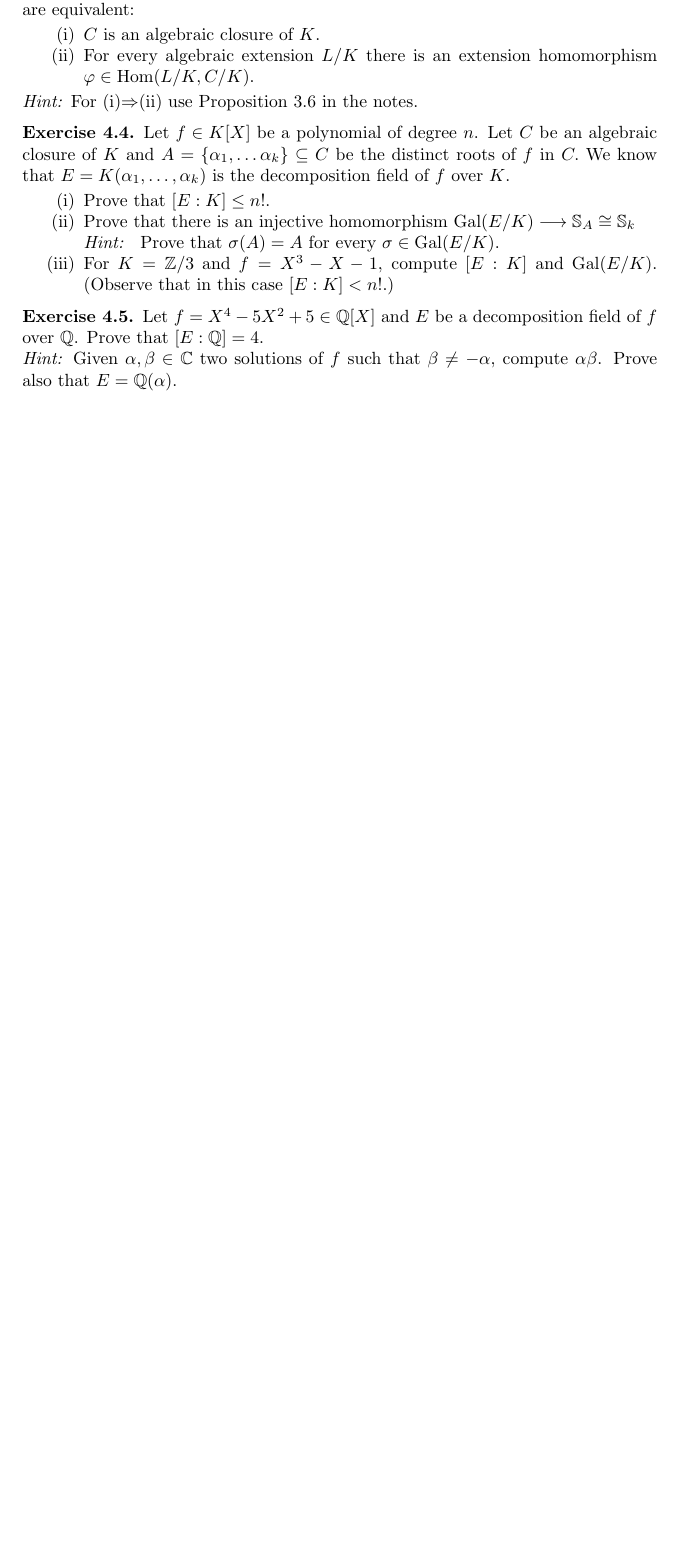
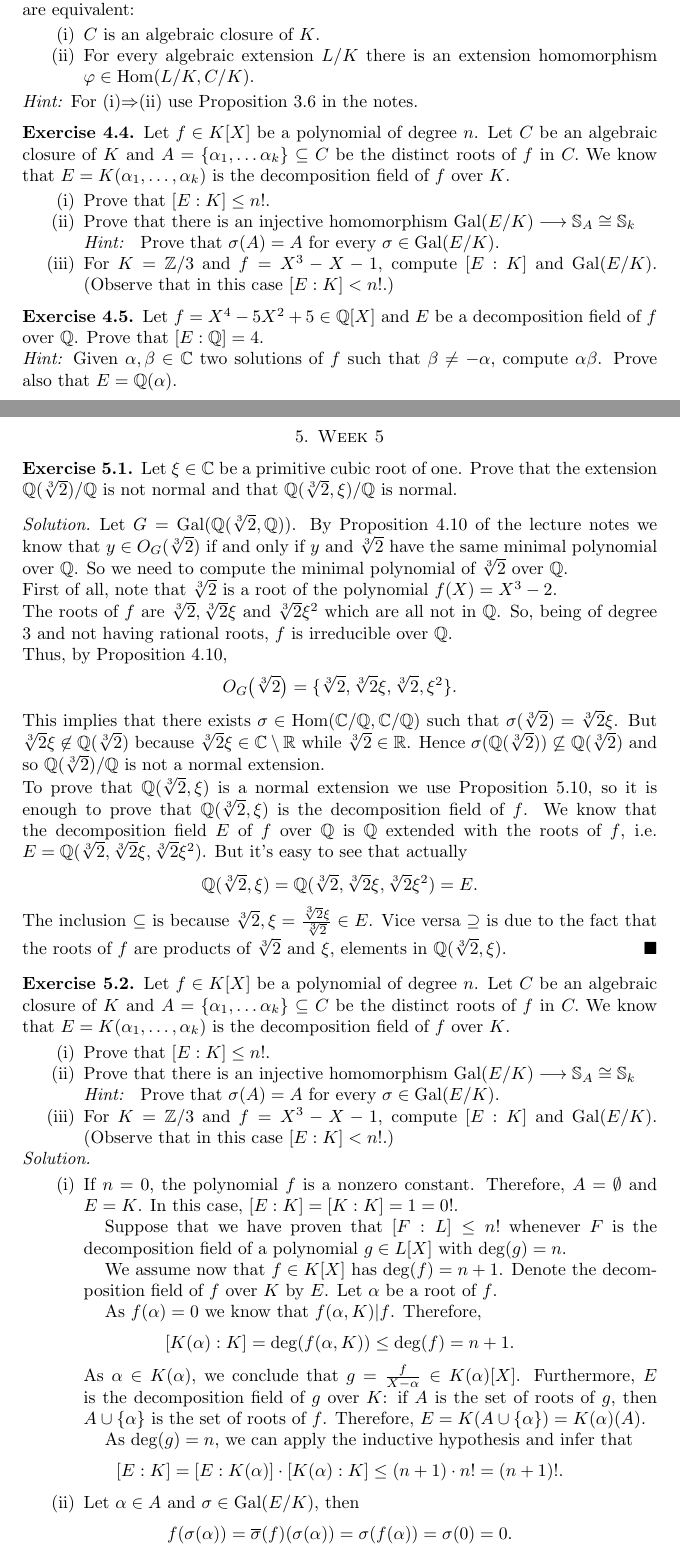
Before and after one commit to Properzi/Exercises-Galois-Theory-VUB, a LaTeX paper (main.tex): part of page 12 of 13 before the commit and two parts of pages 12 and 13 of 14 after it, the two joined at a grey line, cut so that both start at the same text, the shorter picture padded with empty space. The pictures show the PDF file solutions.pdf that the author committed with the source.

Commit message:
Updates from Overleaf

```diff
--- a/main.tex
+++ b/main.tex
@@ -761,94 +760,94 @@ Show that the following are equivalent:
 
 \newpage
 
-% \section{Week 5}
+\section{Week 5}
 
 
-% \begin{ex}
-%     Let $\xi\in\C$ be a primitive cubic root of one.
-%     Prove that the extension $\Q(\sqrt[3]{2})/\Q$ is not normal and that $\Q(\sqrt[3]{2},\xi)/\Q$ is normal.
-% \end{ex}
+\begin{ex}
+    Let $\xi\in\C$ be a primitive cubic root of one.
+    Prove that the extension $\Q(\sqrt[3]{2})/\Q$ is not normal and that $\Q(\sqrt[3]{2},\xi)/\Q$ is normal.
+\end{ex}
 
-% \begin{sol}
-% Let $G=\Gal(\Q(\sqrt[3]{2},\Q)$.
-% By Proposition 4.10 of the lecture notes we know that
-% $y\in O_G(\sqrt[3]{2})$ if and only if $y$ and
-% $\sqrt[3]{2}$ have the same minimal polynomial over $\Q$.
-% So we need to compute the minimal polynomial of $\sqrt[3]{2}$ over $\Q$.
+\begin{sol}
+Let $G=\Gal(\Q(\sqrt[3]{2},\Q))$.
+By Proposition 4.10 of the lecture notes we know that
+$y\in O_G(\sqrt[3]{2})$ if and only if $y$ and
+$\sqrt[3]{2}$ have the same minimal polynomial over $\Q$.
+So we need to compute the minimal polynomial of $\sqrt[3]{2}$ over $\Q$.
 
-% First of all, note that $\sqrt[3]{2}$ is a root of
-% the polynomial $f(X)=X^3-2$.
-% But using Eisenstein criterion with $p=3$ we see that
-% $f$ is irreducible over $\Q$.
-% Hence $f$ is the minimal polynomial of $\sqrt[3]{2}$ over $\Q$.
+First of all, note that $\sqrt[3]{2}$ is a root of
+the polynomial $f(X)=X^3-2$.
+%But using Eisenstein criterion with $p=3$ we see that
+%$f$ is irreducible over $\Q$.
+%Hence $f$ is the minimal polynomial of $\sqrt[3]{2}$ over $\Q$.
 
-% The roots of $f$ are $\sqrt[3]{2},\sqrt[3]{2}\xi$ and $\sqrt[3]{2},\xi^2$.
-% Thus, by Proposition 4.10,
-% \[
-% O_G\big(\sqrt[3]{2}\big)=\{\sqrt[3]{2},\sqrt[3]{2}\xi,\sqrt[3]{2},\xi^2\}.
-% \]
-% This implies that there exists $\sigma\in \Hom(\C/\Q,\C/\Q)$ such that $\sigma(\sqrt[3]{2})=\sqrt[3]{2}\xi$.
-% But $\sqrt[3]{2}\xi\not \in \Q(\sqrt[3]{2})$
-% because $\sqrt[3]{2}\xi\in\C\setminus\R$ while
-% $\sqrt[3]{2}\in \R$.
-% Hence $\sigma(\Q(\sqrt[3]{2}))\not\subseteq \Q(\sqrt[3]{2})$ and so $\Q(\sqrt[3]{2})/\Q$ is not a normal extension.
+The roots of $f$ are $\sqrt[3]{2},\sqrt[3]{2}\xi$ and $\sqrt[3]{2}\xi^2$ which are all not in $\Q$.
+So, being of degree 3 and not having rational roots, $f$ is irreducible over $\Q$.
 
-% To prove that $\Q(\sqrt[3]{2},\xi)$ is a normal extension
-% we use Proposition 5.10, so it is enough to prove
-% that $\Q(\sqrt[3]{2},\xi)$ is the decomposition field of $f$.
-% We know that the decomposition field of $f$ over $\Q$ is
-% $\Q$ extended with the roots of $f$, i.e.
-% $\Q(\sqrt[3]{2},\sqrt[3]{2}\xi,\sqrt[3]{2}\xi^2)$.
-% But it's easy to see that actually
-% \[
-% \Q(\sqrt[3]{2},\xi)=\Q(\sqrt[3]{2},\sqrt[3]{2}\xi,\sqrt[3]{2}\xi^2).
-% \]
-% \end{sol}
+Thus, by Proposition 4.10,
+\[
+O_G\big(\sqrt[3]{2}\big)=\{\sqrt[3]{2},\sqrt[3]{2}\xi,\sqrt[3]{2},\xi^2\}.
+\]
+This implies that there exists $\sigma\in \Hom(\C/\Q,\C/\Q)$ such that $\sigma(\sqrt[3]{2})=\sqrt[3]{2}\xi$.
+But $\sqrt[3]{2}\xi\not \in \Q(\sqrt[3]{2})$
+because $\sqrt[3]{2}\xi\in\C\setminus\R$ while
+$\sqrt[3]{2}\in \R$.
+Hence $\sigma(\Q(\sqrt[3]{2}))\not\subseteq \Q(\sqrt[3]{2})$ and so $\Q(\sqrt[3]{2})/\Q$ is not a normal extension.
 
-% \begin{ex}
-%     Let $f\in K[X]$ be a polynomial of degree $n$.
-%     Let $C$ be an algebraic closure of $K$ and $A=\{\alpha_1,\dots\alpha_k\}\subseteq C$ be the distinct roots of $f$ in $C.$
-%     We know that $E=K(\alpha_1,\dots,\alpha_k)$ is the decomposition field of $f$ over $K$.
-%     \begin{enumerate}[label=(\roman*)]
-%     \item Prove that $[E:K]\leq n! $.
-%     \item Prove that there is an injective homomorphism $\Gal(E/K)\longrightarrow \Sym_{A}\cong \Sym_k$
+To prove that $\Q(\sqrt[3]{2},\xi)$ is a normal extension
+we use Proposition 5.10, so it is enough to prove
+that $\Q(\sqrt[3]{2},\xi)$ is the decomposition field of $f$.
+We know that the decomposition field $E$ of $f$ over $\Q$ is
+$\Q$ extended with the roots of $f$, i.e.
+$E=\Q(\sqrt[3]{2},\sqrt[3]{2}\xi,\sqrt[3]{2}\xi^2)$.
+But it's easy to see that actually
+\[
+\Q(\sqrt[3]{2},\xi)=\Q(\sqrt[3]{2},\sqrt[3]{2}\xi,\sqrt[3]{2}\xi^2)=E.
+\]
+The inclusion $\subseteq$ is because $\sqrt[3]{2},  \xi=\frac{\sqrt[3]{2}\xi}{\sqrt[3]{2}}\in E$.
+Vice versa $\supseteq$ is due to the fact that
+the roots of $f$ are products of $\sqrt[3]{2}$ and $\xi$, elements in $\Q(\sqrt[3]{2},\xi)$.
+\end{sol}
 
-%     \noindent\textit{Hint: } Prove that $\sigma(A)=A$ for every $\sigma \in \Gal(E/K)$.
-%     \item For $K=\Z/3$ and $f=X^3-X-1$, compute $[E:K]$ and $\Gal(E/K)$.
-%     (Observe that in this case $[E:K]<n!$.)
-%     \end{enumerate}
-% \end{ex}
-% % \begin{sol}
-% % \begin{enumerate}[label=(\roman*)]
-% %     \item If $n = 0$, the polynomial $f$ is a nonzero constant. Therefore, $A = \emptyset$ and $E = K$. In this case, $[E:K] = [K:K] = 1 = 0!$.
+\begin{ex}
+    Let $f\in K[X]$ be a polynomial of degree $n$.
+    Let $C$ be an algebraic closure of $K$ and $A=\{\alpha_1,\dots\alpha_k\}\subseteq C$ be the distinct roots of $f$ in $C.$
+    We know that $E=K(\alpha_1,\dots,\alpha_k)$ is the decomposition field of $f$ over $K$.
+    \begin{enumerate}[label=(\roman*)]
+    \item Prove that $[E:K]\leq n! $.
+    \item Prove that there is an injective homomorphism $\Gal(E/K)\longrightarrow \Sym_{A}\cong \Sym_k$
 
-% %     Suppose that we have proven that $[F:L] \leq n!$ whenever $F$ is the decomposition field of a polynomial $g \in L[X]$ with $\deg(g) = n$.
+    \noindent\textit{Hint: } Prove that $\sigma(A)=A$ for every $\sigma \in \Gal(E/K)$.
+    \item For $K=\Z/3$ and $f=X^3-X-1$, compute $[E:K]$ and $\Gal(E/K)$.
+    (Observe that in this case $[E:K]<n!$.)
+    \end{enumerate}
+\end{ex}
+\begin{sol}~
 
-% %     We assume now that $f \in K[X]$ has $\deg(f) = n+1$. Denote the decomposition field of $f$ over $K$ by $E$. Let $\alpha$ be a root of $f$.
+ \begin{enumerate}[label=(\roman*)]
+    \item If $n = 0$, the polynomial $f$ is a nonzero constant. Therefore, $A = \emptyset$ and $E = K$. In this case, $[E:K] = [K:K] = 1 = 0!$.
 
-% %     As $f(\alpha) = 0$ we know that $f(\alpha,K)| f$. Therefore,
-% %     \[
-% %     [K(\alpha):K] = \deg(f(\alpha,K)) \leq \deg(f) = n+1.
-% %     \]
-% %     As $\alpha \in K(\alpha)$, we conclude that $g = \frac{f}{X-\alpha} \in K(\alpha)[X]$. Furthermore, $E$ is the decomposition field of $g$ over $K$: if $A$ is the set of roots of $g$, then $A \cup \{\alpha \}$ is the set of roots of $f$. Therefore, $E = K(A \cup \{ \alpha \}) = K(\alpha)(A)$.
+    Suppose that we have proven that $[F:L] \leq n!$ whenever $F$ is the decomposition field of a polynomial $g \in L[X]$ with $\deg(g) = n$.
 
-% %     As $\deg(g) = n$, we can apply the inductive hypothesis and infer that
-% %     \[
-% %     [E:K] = [E:K(\alpha)] \cdot [K(\alpha):K] \leq (n+1) \cdot n! = (n+1)!.
-% %     \]
-% %     \item Let $\alpha \in A$ and $\sigma \in \Gal(E/K)$, then
-% %     \[
-% %     f(\sigma(\alpha)) = \overline{\sigma}(f) (\sigma(\alpha)) = \sigma(f(\alpha)) = \sigma(0) = 0.
-% %     \]
-% %     Therefore, $\sigma(\alpha) \in A$. As a consequence, $\sigma(A) = A$ for all $\sigma \in \Gal(E/K)$.
-% %     Therefore the restriction
-% %     \begin{align*}
-% %     \gamma: \Gal(E/K) & \to \Sym_A \\
-% %     \sigma & \mapsto \sigma |_A
-% %     \end{align*}
-% %     is well-defined and, as the restriction of a group action, indeed a homomorphism. As $E$ is generated by $A$ over $K$, an automorphism $\sigma \in \Gal(E/K)$ is uniquely determined by its action on $A$. We conclude that $\gamma$ is injective.
-% %     \item Let $\alpha$ be a root of $f$. As $f = X(X-1)(X+1) -1$, the fact that $\mathrm{char}(K) = 3$ implies that $\alpha + k$ is a root of $f$ for any $k \in \Z/3$. Looking at the degree, this implies that these are in fact all roots of $f$.
+    We assume now that $f \in K[X]$ has $\deg(f) = n+1$. Denote the decomposition field of $f$ over $K$ by $E$. Let $\alpha$ be a root of $f$.
 
-% %     Note that $f(k) = -1$ for all $k \in K$ which implies that $f$ has no roots in $K$. A reducible polynomial of degree $3$ always has roots, therefore $f$ has to be irreducible.
+    As $f(\alpha) = 0$ we know that $f(\alpha,K)| f$. Therefore,
+   \[
+    [K(\alpha):K] = \deg(f(\alpha,K)) \leq \deg(f) = n+1.
+    \]
+    As $\alpha \in K(\alpha)$, we conclude that $g = \frac{f}{X-\alpha} \in K(\alpha)[X]$. Furthermore, $E$ is the decomposition field of $g$ over $K$: if $A$ is the set of roots of $g$, then $A \cup \{\alpha \}$ is the set of roots of $f$. Therefore, $E = K(A \cup \{ \alpha \}) = K(\alpha)(A)$.
 
-% %     It follows that $f = f(\alpha,K)$ and $[K(\alpha):K] = 3$. As all roots $\alpha + k \in K(\alpha)$ for $k \in K$, we conclude that $E = K(\alpha)$. Therefore $[E:K] = 3$.
+     As $\deg(g) = n$, we can apply the inductive hypothesis and infer that
+     \[
+     [E:K] = [E:K(\alpha)] \cdot [K(\alpha):K] \leq (n+1) \cdot n! = (n+1)!.
+    \]
+     \item Let $\alpha \in A$ and $\sigma \in \Gal(E/K)$, then
+    \[
+    f(\sigma(\alpha)) = \overline{\sigma}(f) (\sigma(\alpha)) = \sigma(f(\alpha)) = \sigma(0) = 0.
+     \]
+     Therefore, $\sigma(\alpha) \in A$. As a consequence, $\sigma(A) = A$ for all $\sigma \in \Gal(E/K)$.
+     Therefore the restriction
+     \begin{align*}
+     \gamma: \Gal(E/K) & \to \Sym_A \\
+     \sigma & \mapsto \sigma |_A
+     \end{align*}
@@ -860,15 +862,18 @@ Show that the following are equivalent:
+     \end{enumerate}
+
+ \end{sol}
 
 
 
 
-% \begin{ex}
-%     Let $f=X^4-5X^2+5\in \Q[X]$ and $E$ be a decomposition field of $f$ over $\Q$.
-%     Prove that $[E:\Q]=4$.
+\begin{ex}
+    Let $f=X^4-5X^2+5\in \Q[X]$ and $E$ be a decomposition field of $f$ over $\Q$.
+    Prove that $[E:\Q]=4$.
 
-%     \textit{Hint:}
-%     Given $\alpha,\beta\in \C$
-%     two solutions of $f$ such that $\beta\neq-\alpha$,
-%     compute $\alpha\beta$.
-%     Prove also that $E=\Q(\alpha)$.
-% \end{ex}
+    \textit{Hint:}
+    Given $\alpha,\beta\in \C$
+    two solutions of $f$ such that $\beta\neq-\alpha$,
+    compute $\alpha\beta$.
+    Prove also that $E=\Q(\alpha)$.
+\end{ex}
 
@@ -960,7 +960,12 @@ Show that the following are equivalent:
+        \sqrt[4]{7}^2 + \beta \sqrt[4]{7} + \gamma = 0.
+        \]
+        Produce a contradiction by showing that this would imply $\sqrt{7} \in \Q(\sqrt{2})$.
+        \item Compute $[\Q(\alpha):\Q]$
+        \item Prove that $\Q(\alpha)/\Q$ is not a normal extension.
 
-%         \noindent \textit{Hint: }Prove that $\Q(\sqrt{2},\sqrt[4]{7})/\Q(\sqrt{2})$ is not a normal extension and use Proposition 5.9 of the lecture notes.
-%     \end{enumerate}
-% \end{ex}
+        \noindent \textit{Hint:} $\sqrt[4]{7}$.
+    \end{enumerate}
+\end{ex}
 
 % \begin{sol}
 %     \begin{enumerate}[label=(\roman*)]
```
Also changed, not shown: solutions.pdf, main.tex (183 more changed lines).
